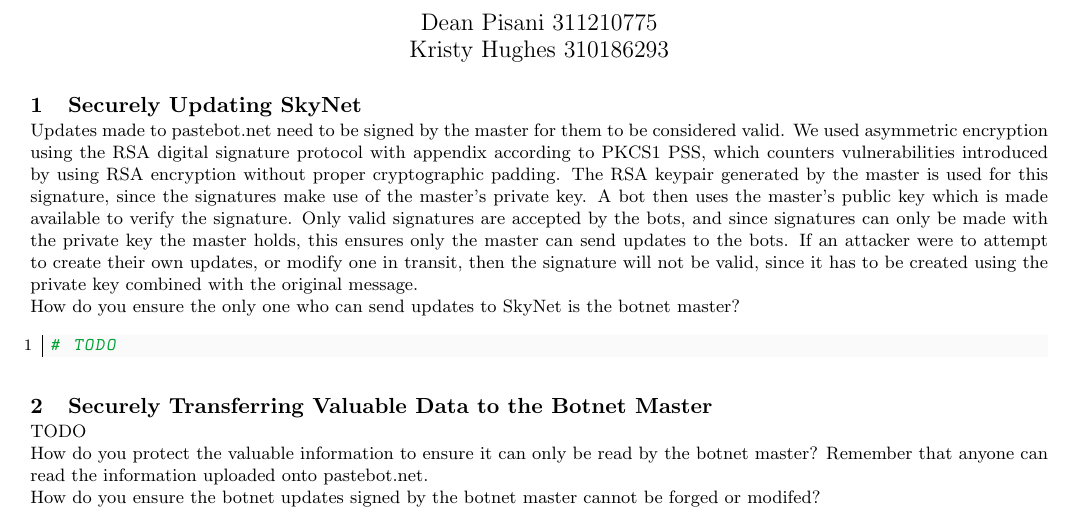
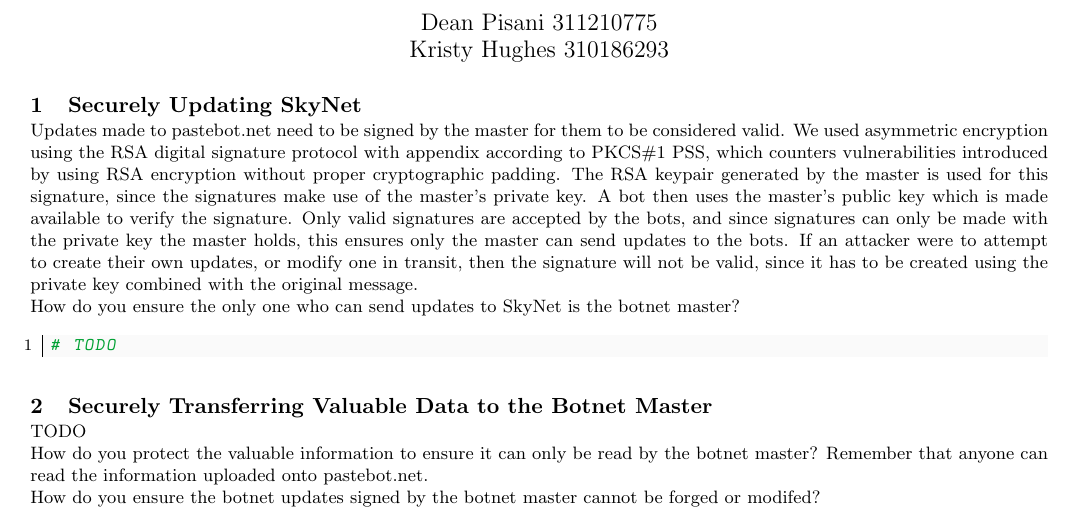
Before and after one commit to Mistty/ELEC5616, a LaTeX document (project_kd/skynet_part2/doc/doc.tex): part of the page, cut so that both start at the same text. Compiled offline with pdfLaTeX.

Commit message:
needed a backslash in front of hash

```diff
--- a/project_kd/skynet_part2/doc/doc.tex
+++ b/project_kd/skynet_part2/doc/doc.tex
@@ -68,7 +68,7 @@
 
 \section{Securely Updating SkyNet}
 \vspace{-2ex}
-Updates made to pastebot.net need to be signed by the master for them to be considered valid. We used asymmetric encryption using the RSA digital signature protocol with appendix according to PKCS#1 PSS, which counters vulnerabilities introduced by using RSA encryption without proper cryptographic padding. The RSA keypair generated by the master is used for this signature, since the signatures make use of the master's private key. A bot then uses the master's public key which is made available to verify the signature. Only valid signatures are accepted by the bots, and since signatures can only be made with the private key the master holds, this ensures only the master can send updates to the bots. If an attacker were to attempt to create their own updates, or modify one in transit, then the signature will not be valid, since it has to be created using the private key combined with the original message.
+Updates made to pastebot.net need to be signed by the master for them to be considered valid. We used asymmetric encryption using the RSA digital signature protocol with appendix according to PKCS\#1 PSS, which counters vulnerabilities introduced by using RSA encryption without proper cryptographic padding. The RSA keypair generated by the master is used for this signature, since the signatures make use of the master's private key. A bot then uses the master's public key which is made available to verify the signature. Only valid signatures are accepted by the bots, and since signatures can only be made with the private key the master holds, this ensures only the master can send updates to the bots. If an attacker were to attempt to create their own updates, or modify one in transit, then the signature will not be valid, since it has to be created using the private key combined with the original message.
 
 How do you ensure the only one who can send updates to SkyNet is the botnet master?
 
```
